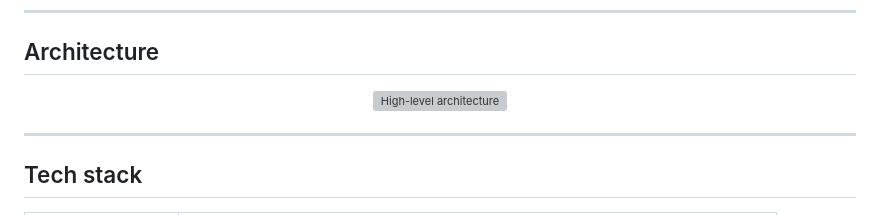
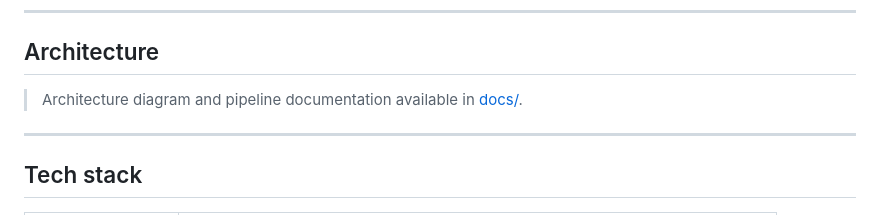
Before and after one commit to Angel-TFG-UCLM/Entangle-Core, a Markdown page: README.md, the part around one of its changes. GitHub-like rendering; grey boxes are pictures that could not be loaded.

```diff
--- a/README.md
+++ b/README.md
@@ -77,9 +75,7 @@ It crawls public repositories, organizations and developers matching a curated t
 
 ## Architecture
 
-<p align="center">
-  <img src="docs/assets/architecture-overview.png" alt="High-level architecture" width="820" />
-</p>
+> Architecture diagram and pipeline documentation available in [docs/](./docs).
 
 ---
 
```
Also changed, not shown: other parts of README.md (+0 -2 lines), README.es.md (+1 -5 lines).
